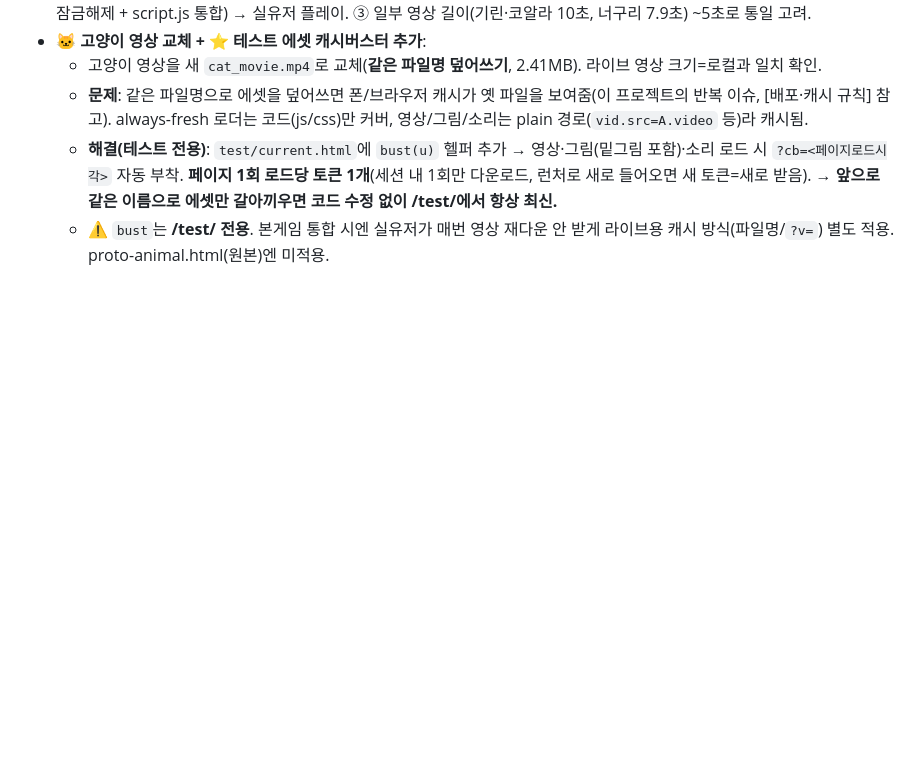
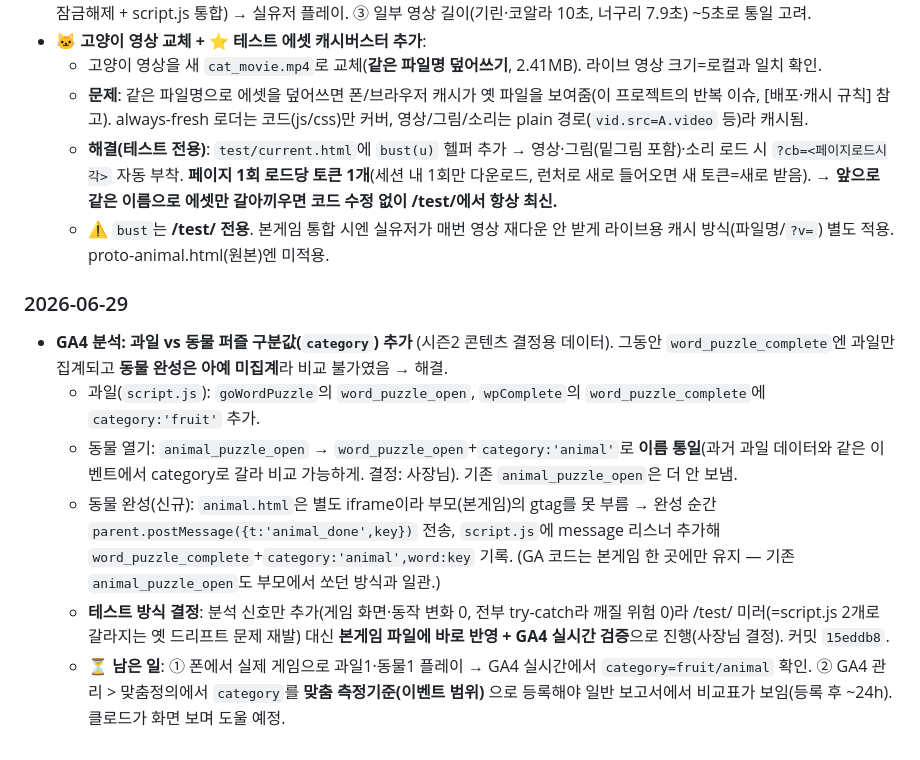
Before and after one commit to kimsrain3-rgb/ABC_FROG, a Markdown page: docs/CHANGELOG.md, the part around the change. Rendered like a GitHub page; blank space fills up the shorter version.

Commit message:
docs: 2026-06-29 작업일지 — 퍼즐 category 구분값 추가 기록
Co-Authored-By: Claude Opus 4.8 (1M context) <noreply@anthropic.com>

```diff
--- a/docs/CHANGELOG.md
+++ b/docs/CHANGELOG.md
@@ -138,3 +138,11 @@
   - **문제**: 같은 파일명으로 에셋을 덮어쓰면 폰/브라우저 캐시가 옛 파일을 보여줌(이 프로젝트의 반복 이슈, [배포·캐시 규칙] 참고). always-fresh 로더는 코드(js/css)만 커버, 영상/그림/소리는 plain 경로(`vid.src=A.video` 등)라 캐시됨.
   - **해결(테스트 전용)**: `test/current.html`에 `bust(u)` 헬퍼 추가 → 영상·그림(밑그림 포함)·소리 로드 시 `?cb=<페이지로드시각>` 자동 부착. **페이지 1회 로드당 토큰 1개**(세션 내 1회만 다운로드, 런처로 새로 들어오면 새 토큰=새로 받음). → **앞으로 같은 이름으로 에셋만 갈아끼우면 코드 수정 없이 /test/에서 항상 최신.**
   - ⚠️ `bust`는 **/test/ 전용**. 본게임 통합 시엔 실유저가 매번 영상 재다운 안 받게 라이브용 캐시 방식(파일명/`?v=`) 별도 적용. proto-animal.html(원본)엔 미적용.
+
+### 2026-06-29
+- **GA4 분석: 과일 vs 동물 퍼즐 구분값(`category`) 추가** (시즌2 콘텐츠 결정용 데이터). 그동안 `word_puzzle_complete`엔 과일만 집계되고 **동물 완성은 아예 미집계**라 비교 불가였음 → 해결.
+  - 과일(`script.js`): `goWordPuzzle`의 `word_puzzle_open`, `wpComplete`의 `word_puzzle_complete`에 `category:'fruit'` 추가.
+  - 동물 열기: `animal_puzzle_open` → `word_puzzle_open`+`category:'animal'`로 **이름 통일**(과거 과일 데이터와 같은 이벤트에서 category로 갈라 비교 가능하게. 결정: 사장님). 기존 `animal_puzzle_open`은 더 안 보냄.
+  - 동물 완성(신규): `animal.html`은 별도 iframe이라 부모(본게임)의 gtag를 못 부름 → 완성 순간 `parent.postMessage({t:'animal_done',key})` 전송, `script.js`에 message 리스너 추가해 `word_puzzle_complete`+`category:'animal',word:key` 기록. (GA 코드는 본게임 한 곳에만 유지 — 기존 `animal_puzzle_open`도 부모에서 쏘던 방식과 일관.)
+  - **테스트 방식 결정**: 분석 신호만 추가(게임 화면·동작 변화 0, 전부 try-catch라 깨질 위험 0)라 /test/ 미러(=script.js 2개로 갈라지는 옛 드리프트 문제 재발) 대신 **본게임 파일에 바로 반영 + GA4 실시간 검증**으로 진행(사장님 결정). 커밋 `15eddb8`.
+  - ⏳ **남은 일**: ① 폰에서 실제 게임으로 과일1·동물1 플레이 → GA4 실시간에서 `category=fruit/animal` 확인. ② GA4 관리 > 맞춤정의에서 `category`를 **맞춤 측정기준(이벤트 범위)** 으로 등록해야 일반 보고서에서 비교표가 보임(등록 후 ~24h). 클로드가 화면 보며 도울 예정.
```
